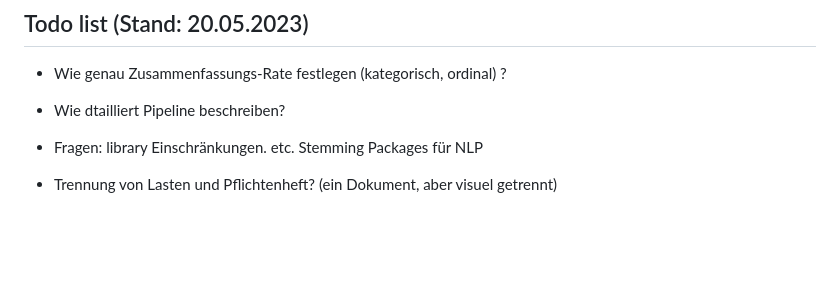
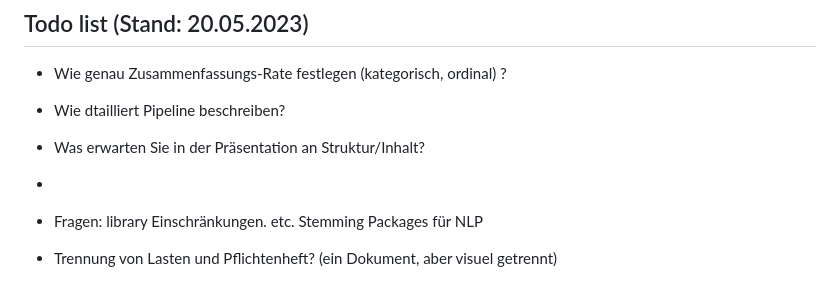
Before and after one commit to FelixSHA/text-summary, a Markdown page: README.md, the part around the change. GitHub-like rendering; blank space fills up the shorter version.

```diff
--- a/README.md
+++ b/README.md
@@ -67,6 +67,8 @@ Mögliche Unterpunkte sollten herausgefunden werden
 ## Todo list (Stand: 20.05.2023)
 - Wie genau Zusammenfassungs-Rate festlegen (kategorisch, ordinal) ?
 - Wie dtailliert Pipeline beschreiben?
+- Was erwarten Sie in der Präsentation an Struktur/Inhalt?
+-
 
 - Fragen: library Einschränkungen. etc. Stemming Packages für NLP
 - Trennung von Lasten und Pflichtenheft? (ein Dokument, aber visuel getrennt)
```
